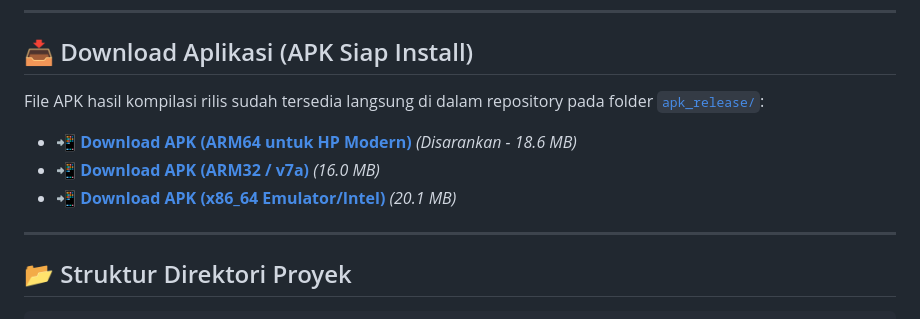
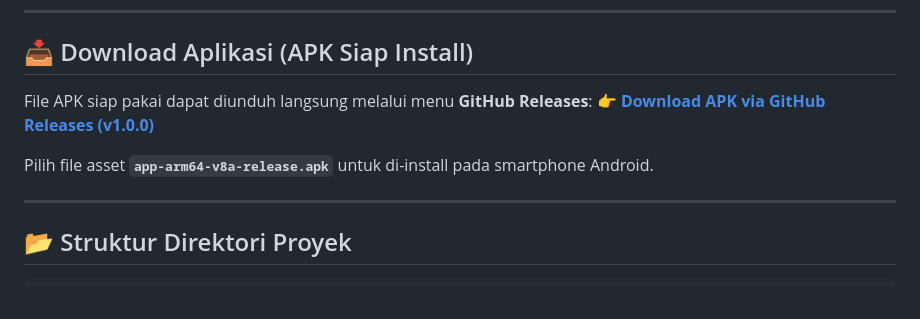
Before and after one commit to zeolit404/MobileGIS_V126241003, a Markdown page: README.md, the part around the change. GitHub-like rendering.

Commit message:
docs: sesuaikan link download APK mengarah ke GitHub Releases resmi

```diff
--- a/README.md
+++ b/README.md
@@ -67,10 +67,10 @@ Aplikasi ini mengintegrasikan seluruh komponen inti Mobile GIS dari sisi antarmu
 
 ## 📥 Download Aplikasi (APK Siap Install)
 
-File APK hasil kompilasi rilis sudah tersedia langsung di dalam repository pada folder [`apk_release/`](./apk_release/):
-* 📲 **[Download APK (ARM64 untuk HP Modern)](./apk_release/app-arm64-v8a-release.apk)** *(Disarankan - 18.6 MB)*
-* 📲 **[Download APK (ARM32 / v7a)](./apk_release/app-armeabi-v7a-release.apk)** *(16.0 MB)*
-* 📲 **[Download APK (x86_64 Emulator/Intel)](./apk_release/app-x86_64-release.apk)** *(20.1 MB)*
+File APK siap pakai dapat diunduh langsung melalui menu **GitHub Releases**:
+👉 **[Download APK via GitHub Releases (v1.0.0)](https://github.com/zeolit404/MobileGIS_V126241003/releases/latest)**
+
+Pilih file asset **`app-arm64-v8a-release.apk`** untuk di-install pada smartphone Android.
 
 ---
 
```
